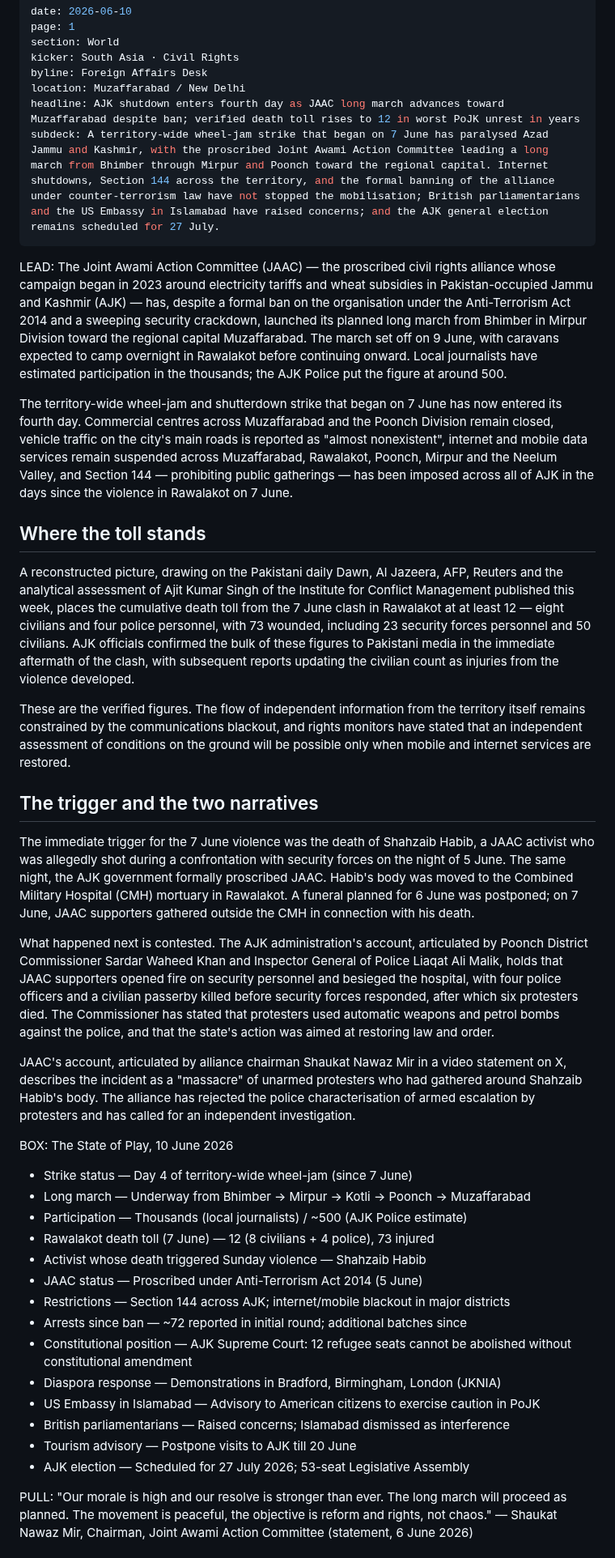
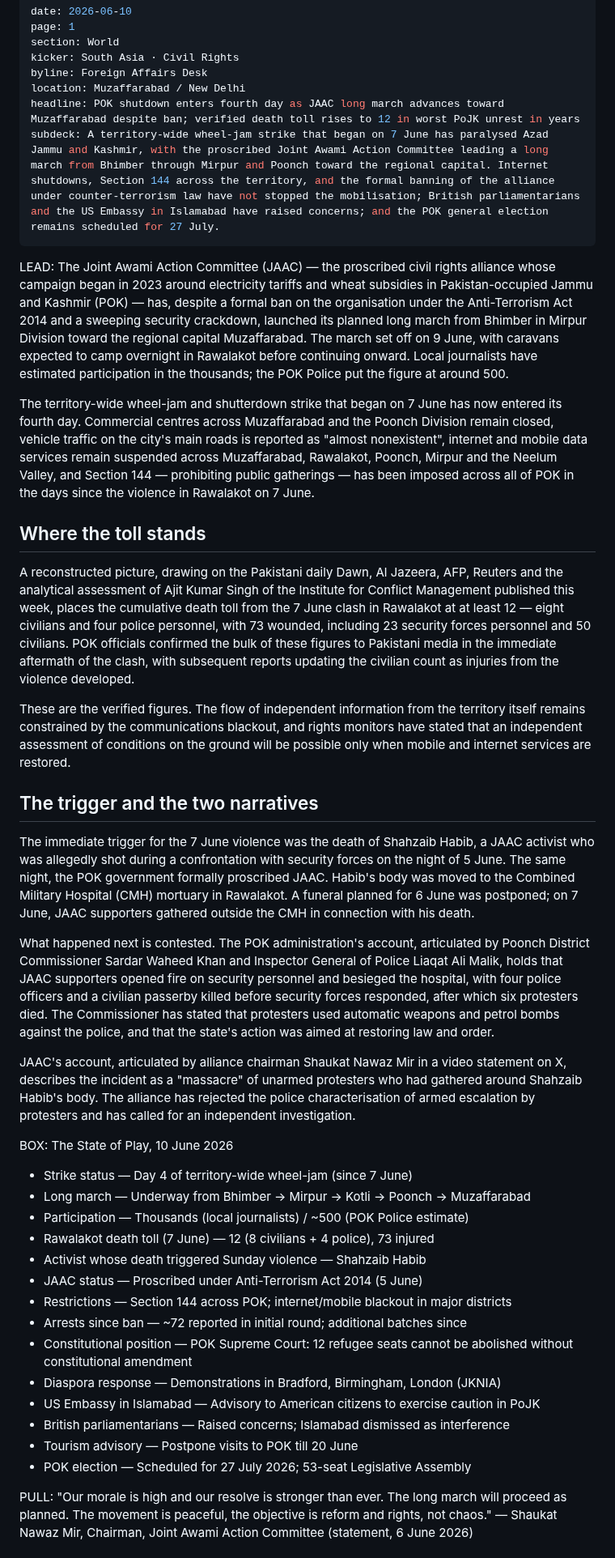
Before and after one commit to Aseemruhel/-bharatsamvad-epaper, a Markdown page: content/2026-06-10-page1.md, the part around one of its changes. Shown at 81% size. GitHub-like rendering.

```diff
--- a/content/2026-06-10-page1.md
+++ b/content/2026-06-10-page1.md
@@ -5,43 +5,43 @@ section: World
 kicker: South Asia · Civil Rights
 byline: Foreign Affairs Desk
 location: Muzaffarabad / New Delhi
-headline: AJK shutdown enters fourth day as JAAC long march advances toward Muzaffarabad despite ban; verified death toll rises to 12 in worst PoJK unrest in years
-subdeck: A territory-wide wheel-jam strike that began on 7 June has paralysed Azad Jammu and Kashmir, with the proscribed Joint Awami Action Committee leading a long march from Bhimber through Mirpur and Poonch toward the regional capital. Internet shutdowns, Section 144 across the territory, and the formal banning of the alliance under counter-terrorism law have not stopped the mobilisation; British parliamentarians and the US Embassy in Islamabad have raised concerns; and the AJK general election remains scheduled for 27 July.
+headline: POK shutdown enters fourth day as JAAC long march advances toward Muzaffarabad despite ban; verified death toll rises to 12 in worst PoJK unrest in years
+subdeck: A territory-wide wheel-jam strike that began on 7 June has paralysed Azad Jammu and Kashmir, with the proscribed Joint Awami Action Committee leading a long march from Bhimber through Mirpur and Poonch toward the regional capital. Internet shutdowns, Section 144 across the territory, and the formal banning of the alliance under counter-terrorism law have not stopped the mobilisation; British parliamentarians and the US Embassy in Islamabad have raised concerns; and the POK general election remains scheduled for 27 July.
 ---
 
-LEAD: The Joint Awami Action Committee (JAAC) — the proscribed civil rights alliance whose campaign began in 2023 around electricity tariffs and wheat subsidies in Pakistan-occupied Jammu and Kashmir (AJK) — has, despite a formal ban on the organisation under the Anti-Terrorism Act 2014 and a sweeping security crackdown, launched its planned long march from Bhimber in Mirpur Division toward the regional capital Muzaffarabad. The march set off on 9 June, with caravans expected to camp overnight in Rawalakot before continuing onward. Local journalists have estimated participation in the thousands; the AJK Police put the figure at around 500.
+LEAD: The Joint Awami Action Committee (JAAC) — the proscribed civil rights alliance whose campaign began in 2023 around electricity tariffs and wheat subsidies in Pakistan-occupied Jammu and Kashmir (POK) — has, despite a formal ban on the organisation under the Anti-Terrorism Act 2014 and a sweeping security crackdown, launched its planned long march from Bhimber in Mirpur Division toward the regional capital Muzaffarabad. The march set off on 9 June, with caravans expected to camp overnight in Rawalakot before continuing onward. Local journalists have estimated participation in the thousands; the POK Police put the figure at around 500.
 
-The territory-wide wheel-jam and shutterdown strike that began on 7 June has now entered its fourth day. Commercial centres across Muzaffarabad and the Poonch Division remain closed, vehicle traffic on the city's main roads is reported as "almost nonexistent", internet and mobile data services remain suspended across Muzaffarabad, Rawalakot, Poonch, Mirpur and the Neelum Valley, and Section 144 — prohibiting public gatherings — has been imposed across all of AJK in the days since the violence in Rawalakot on 7 June.
+The territory-wide wheel-jam and shutterdown strike that began on 7 June has now entered its fourth day. Commercial centres across Muzaffarabad and the Poonch Division remain closed, vehicle traffic on the city's main roads is reported as "almost nonexistent", internet and mobile data services remain suspended across Muzaffarabad, Rawalakot, Poonch, Mirpur and the Neelum Valley, and Section 144 — prohibiting public gatherings — has been imposed across all of POK in the days since the violence in Rawalakot on 7 June.
 
 ## Where the toll stands
 
-A reconstructed picture, drawing on the Pakistani daily Dawn, Al Jazeera, AFP, Reuters and the analytical assessment of Ajit Kumar Singh of the Institute for Conflict Management published this week, places the cumulative death toll from the 7 June clash in Rawalakot at at least 12 — eight civilians and four police personnel, with 73 wounded, including 23 security forces personnel and 50 civilians. AJK officials confirmed the bulk of these figures to Pakistani media in the immediate aftermath of the clash, with subsequent reports updating the civilian count as injuries from the violence developed.
+A reconstructed picture, drawing on the Pakistani daily Dawn, Al Jazeera, AFP, Reuters and the analytical assessment of Ajit Kumar Singh of the Institute for Conflict Management published this week, places the cumulative death toll from the 7 June clash in Rawalakot at at least 12 — eight civilians and four police personnel, with 73 wounded, including 23 security forces personnel and 50 civilians. POK officials confirmed the bulk of these figures to Pakistani media in the immediate aftermath of the clash, with subsequent reports updating the civilian count as injuries from the violence developed.
 
 These are the verified figures. The flow of independent information from the territory itself remains constrained by the communications blackout, and rights monitors have stated that an independent assessment of conditions on the ground will be possible only when mobile and internet services are restored.
 
 ## The trigger and the two narratives
 
-The immediate trigger for the 7 June violence was the death of Shahzaib Habib, a JAAC activist who was allegedly shot during a confrontation with security forces on the night of 5 June. The same night, the AJK government formally proscribed JAAC. Habib's body was moved to the Combined Military Hospital (CMH) mortuary in Rawalakot. A funeral planned for 6 June was postponed; on 7 June, JAAC supporters gathered outside the CMH in connection with his death.
+The immediate trigger for the 7 June violence was the death of Shahzaib Habib, a JAAC activist who was allegedly shot during a confrontation with security forces on the night of 5 June. The same night, the POK government formally proscribed JAAC. Habib's body was moved to the Combined Military Hospital (CMH) mortuary in Rawalakot. A funeral planned for 6 June was postponed; on 7 June, JAAC supporters gathered outside the CMH in connection with his death.
 
-What happened next is contested. The AJK administration's account, articulated by Poonch District Commissioner Sardar Waheed Khan and Inspector General of Police Liaqat Ali Malik, holds that JAAC supporters opened fire on security personnel and besieged the hospital, with four police officers and a civilian passerby killed before security forces responded, after which six protesters died. The Commissioner has stated that protesters used automatic weapons and petrol bombs against the police, and that the state's action was aimed at restoring law and order.
+What happened next is contested. The POK administration's account, articulated by Poonch District Commissioner Sardar Waheed Khan and Inspector General of Police Liaqat Ali Malik, holds that JAAC supporters opened fire on security personnel and besieged the hospital, with four police officers and a civilian passerby killed before security forces responded, after which six protesters died. The Commissioner has stated that protesters used automatic weapons and petrol bombs against the police, and that the state's action was aimed at restoring law and order.
 
 JAAC's account, articulated by alliance chairman Shaukat Nawaz Mir in a video statement on X, describes the incident as a "massacre" of unarmed protesters who had gathered around Shahzaib Habib's body. The alliance has rejected the police characterisation of armed escalation by protesters and has called for an independent investigation.
 
 BOX: The State of Play, 10 June 2026
 - Strike status — Day 4 of territory-wide wheel-jam (since 7 June)
 - Long march — Underway from Bhimber → Mirpur → Kotli → Poonch → Muzaffarabad
-- Participation — Thousands (local journalists) / ~500 (AJK Police estimate)
+- Participation — Thousands (local journalists) / ~500 (POK Police estimate)
 - Rawalakot death toll (7 June) — 12 (8 civilians + 4 police), 73 injured
 - Activist whose death triggered Sunday violence — Shahzaib Habib
 - JAAC status — Proscribed under Anti-Terrorism Act 2014 (5 June)
-- Restrictions — Section 144 across AJK; internet/mobile blackout in major districts
+- Restrictions — Section 144 across POK; internet/mobile blackout in major districts
 - Arrests since ban — ~72 reported in initial round; additional batches since
-- Constitutional position — AJK Supreme Court: 12 refugee seats cannot be abolished without constitutional amendment
+- Constitutional position — POK Supreme Court: 12 refugee seats cannot be abolished without constitutional amendment
 - Diaspora response — Demonstrations in Bradford, Birmingham, London (JKNIA)
 - US Embassy in Islamabad — Advisory to American citizens to exercise caution in PoJK
 - British parliamentarians — Raised concerns; Islamabad dismissed as interference
-- Tourism advisory — Postpone visits to AJK till 20 June
-- AJK election — Scheduled for 27 July 2026; 53-seat Legislative Assembly
+- Tourism advisory — Postpone visits to POK till 20 June
+- POK election — Scheduled for 27 July 2026; 53-seat Legislative Assembly
 
 PULL: "Our morale is high and our resolve is stronger than ever. The long march will proceed as planned. The movement is peaceful, the objective is reform and rights, not chaos."
 — Shaukat Nawaz Mir, Chairman, Joint Awami Action Committee (statement, 6 June 2026)
```
Also changed, not shown: other parts of content/2026-06-10-page1.md (+9 -9 lines).
